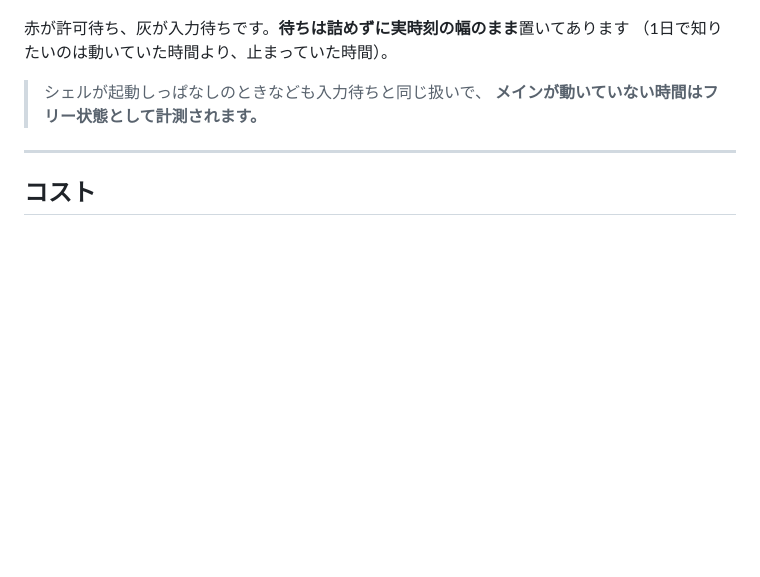
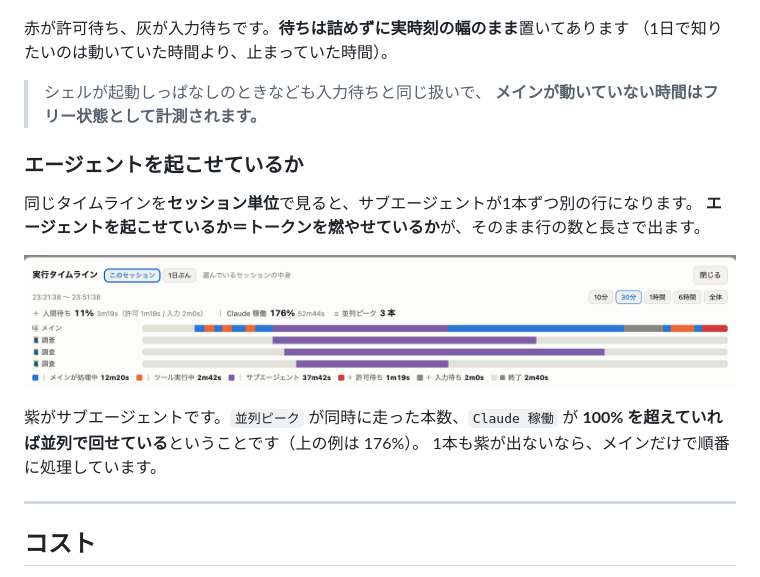
Before and after one commit to nodesi-jp/fatmax, a Markdown page: README.md, the part around the change. Drawn GitHub-style; pictures changed too: img/agents.png (added); blank space fills up the shorter version.

Commit message:
エージェントを起こせているかが読める、という節を足す
タイムラインをセッション単位で見るとサブエージェントが1行ずつ出るので、
並列で回せているかが行の数と長さで分かる。稼働が 100% を超えていれば並列、
紫が1本も無ければメインだけで順番に処理している、という読み方を書いた。

```diff
--- a/README.md
+++ b/README.md
@@ -33,6 +33,17 @@ fatmax が**気づかせます**。人間の無駄時間をゼロに近づける
 
 > シェルが起動しっぱなしのときなども入力待ちと同じ扱いで、
 > **メインが動いていない時間はフリー状態として計測されます。**
+
+### エージェントを起こせているか
+
+同じタイムラインを**セッション単位**で見ると、サブエージェントが1本ずつ別の行になります。
+**エージェントを起こせているか＝トークンを燃やせているか**が、そのまま行の数と長さで出ます。
+
+![サブエージェントが3本並列で走っているセッションのタイムライン](img/agents.png)
+
+紫がサブエージェントです。`並列ピーク` が同時に走った本数、`Claude 稼働` が
+**100% を超えていれば並列で回せている**ということです（上の例は 176%）。
+1本も紫が出ないなら、メインだけで順番に処理しています。
 
 ---
 
```
